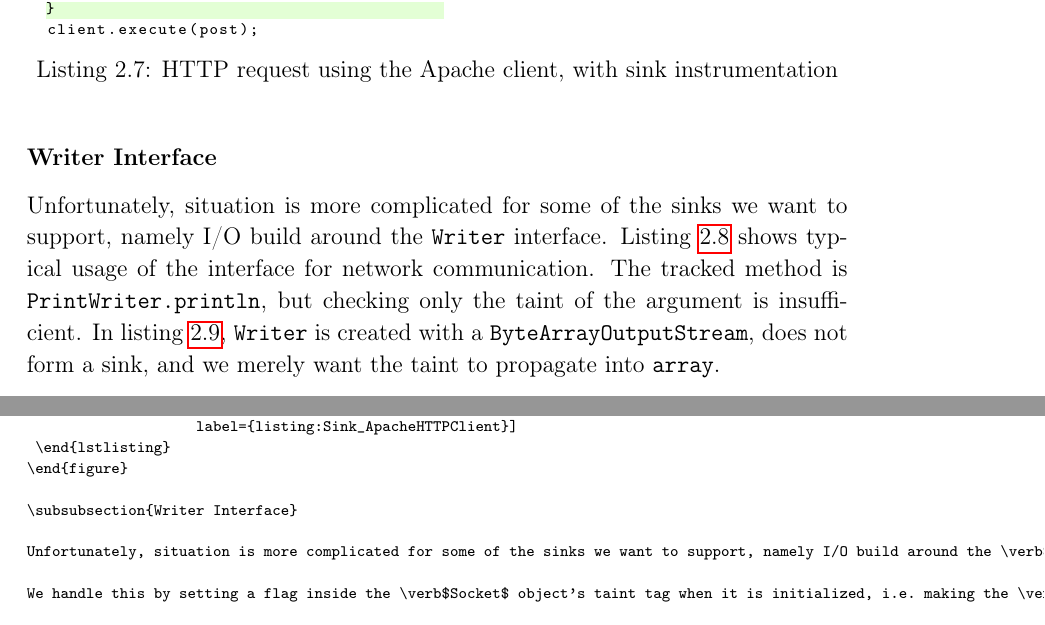
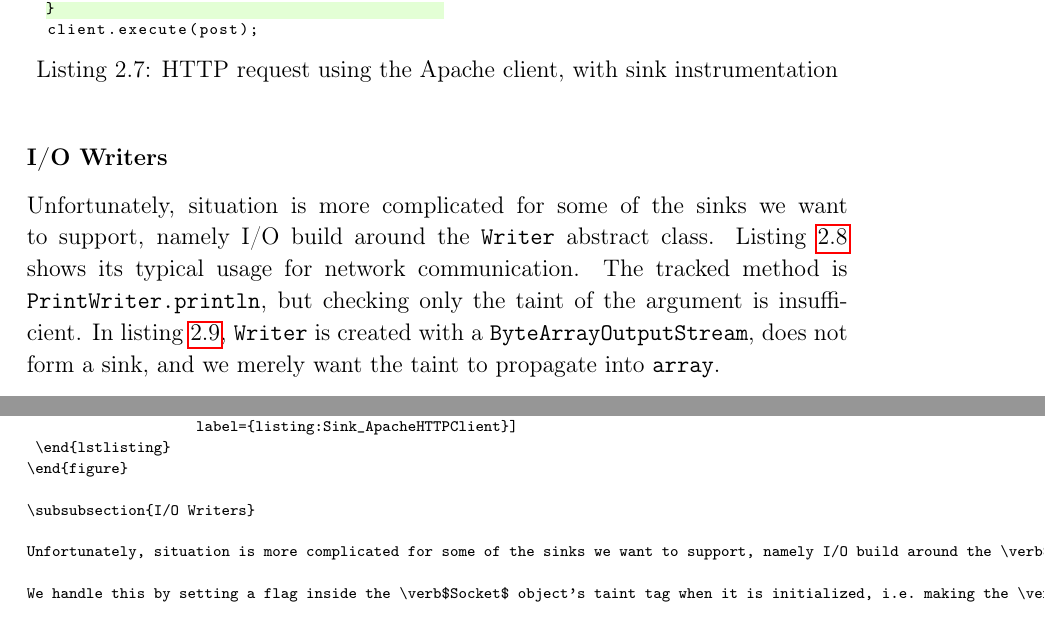
Before and after one commit to davidbrazdil/dexter-diss, a LaTeX thesis (diss.tex): two parts of pages 27 and 53 of 75, joined at a grey line, cut so that both start at the same text. Compiled offline with pdfLaTeX.

Commit message:
Writer is not an interface, but abstract class

```diff
--- a/diss.tex
+++ b/diss.tex
@@ -702,9 +702,9 @@ client.execute(post);
 	\end{lstlisting}
 \end{figure}
 
-\subsubsection{Writer Interface}
+\subsubsection{I/O Writers}
 
-Unfortunately, situation is more complicated for some of the sinks we want to support, namely I/O build around the \verb$Writer$ interface. Listing~\ref{listing:Sink_Socket} shows typical usage of the interface for network communication. The tracked method is \verb$PrintWriter.println$, but checking only the taint of the argument is insufficient. In listing~\ref{listing:Sink_ByteArray}, \verb$Writer$ is created with a \verb$ByteArrayOutputStream$, does not form a sink, and we merely want the taint to propagate into \verb$array$.
+Unfortunately, situation is more complicated for some of the sinks we want to support, namely I/O build around the \verb$Writer$ abstract class. Listing~\ref{listing:Sink_Socket} shows its typical usage for network communication. The tracked method is \verb$PrintWriter.println$, but checking only the taint of the argument is insufficient. In listing~\ref{listing:Sink_ByteArray}, \verb$Writer$ is created with a \verb$ByteArrayOutputStream$, does not form a sink, and we merely want the taint to propagate into \verb$array$.
 
 We handle this by setting a flag inside the \verb$Socket$ object's taint tag when it is initialized, i.e. making the \verb$Socket.<init>$ method a source of \verb$TAINT_SINK_SOCKET$ data. This taint propagates into the output stream and eventually into the \verb$Writer$ object. Code inserted for the \verb$println$ method then checks whether the object it is called on carries a sink taint, and only proceeds to checking the taint of the argument if it does.
 
```
